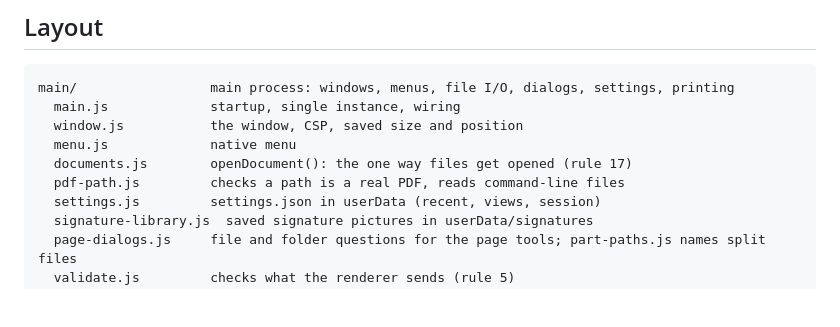
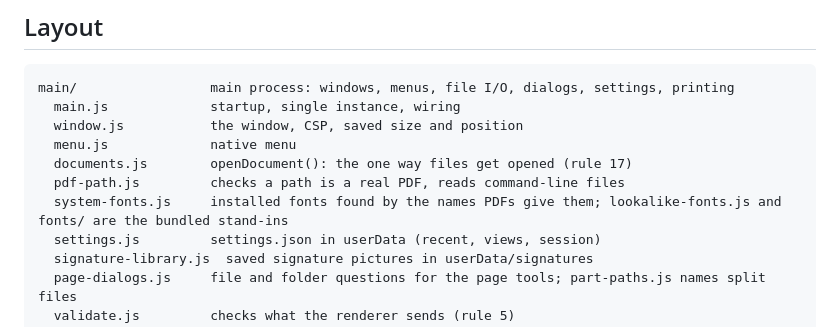
Before and after one commit to mussux98/Folio, a Markdown page: ARCHITECTURE.md, the part around the change. Drawn GitHub-style; blank space fills up the shorter version.

```diff
--- a/ARCHITECTURE.md
+++ b/ARCHITECTURE.md
@@ -14,6 +14,7 @@ main/                 main process: windows, menus, file I/O, dialogs, settings,
   menu.js             native menu
   documents.js        openDocument(): the one way files get opened (rule 17)
   pdf-path.js         checks a path is a real PDF, reads command-line files
+  system-fonts.js     installed fonts found by the names PDFs give them; lookalike-fonts.js and fonts/ are the bundled stand-ins
   settings.js         settings.json in userData (recent, views, session)
   signature-library.js  saved signature pictures in userData/signatures
   page-dialogs.js     file and folder questions for the page tools; part-paths.js names split files
```
Also changed, not shown: CHANGELOG.md (+1 -0 lines), PLAN.md (+1 -1 lines).
